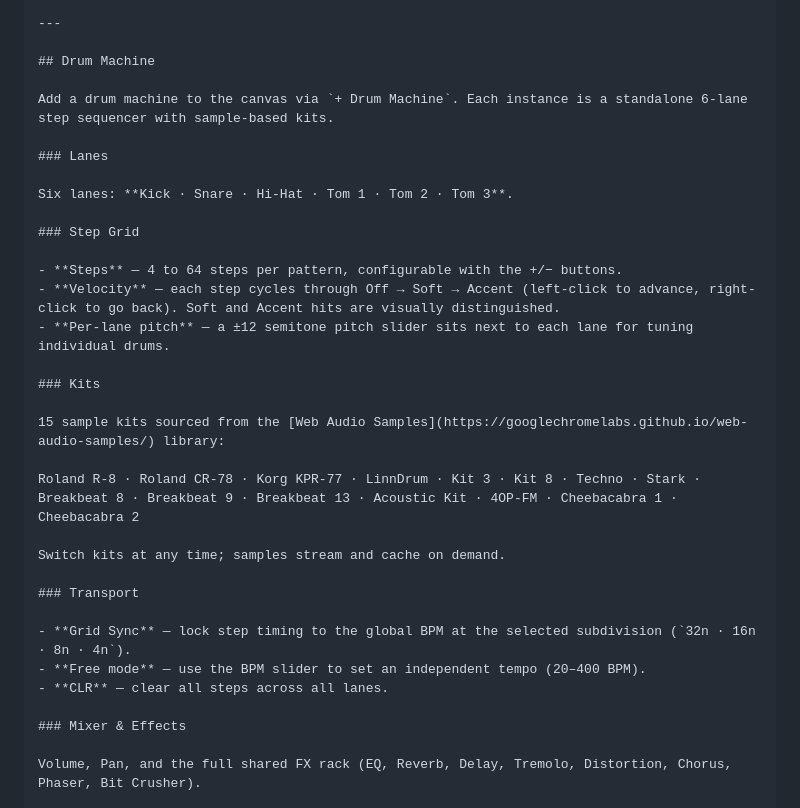
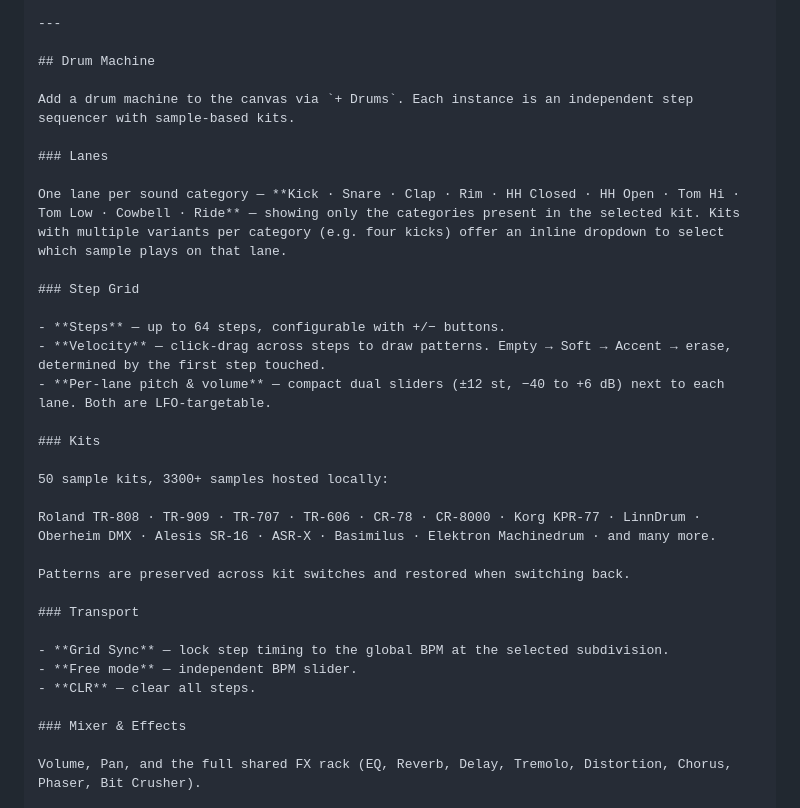
Before and after one commit to newagehardcore/frequencer, a Markdown page: README.md, the part around the change. Drawn GitHub-style.

Commit message:
Update README drum machine section
50 kits / 3300+ samples, per-lane dropdowns, drag-to-draw steps,
per-lane pitch+vol LFO targeting, pattern persistence across kit switches.

Co-Authored-By: Claude Sonnet 4.6 <noreply@anthropic.com>

```diff
--- a/README.md
+++ b/README.md
@@ -286,31 +286,31 @@ Sample-based synthesizer using the Soundfont library format.
 
 ## Drum Machine
 
-Add a drum machine to the canvas via `+ Drum Machine`. Each instance is a standalone 6-lane step sequencer with sample-based kits.
+Add a drum machine to the canvas via `+ Drums`. Each instance is an independent step sequencer with sample-based kits.
 
 ### Lanes
 
-Six lanes: **Kick · Snare · Hi-Hat · Tom 1 · Tom 2 · Tom 3**.
+One lane per sound category — **Kick · Snare · Clap · Rim · HH Closed · HH Open · Tom Hi · Tom Low · Cowbell · Ride** — showing only the categories present in the selected kit. Kits with multiple variants per category (e.g. four kicks) offer an inline dropdown to select which sample plays on that lane.
 
 ### Step Grid
 
-- **Steps** — 4 to 64 steps per pattern, configurable with the +/− buttons.
-- **Velocity** — each step cycles through Off → Soft → Accent (left-click to advance, right-click to go back). Soft and Accent hits are visually distinguished.
-- **Per-lane pitch** — a ±12 semitone pitch slider sits next to each lane for tuning individual drums.
+- **Steps** — up to 64 steps, configurable with +/− buttons.
+- **Velocity** — click-drag across steps to draw patterns. Empty → Soft → Accent → erase, determined by the first step touched.
+- **Per-lane pitch & volume** — compact dual sliders (±12 st, −40 to +6 dB) next to each lane. Both are LFO-targetable.
 
 ### Kits
 
-15 sample kits sourced from the [Web Audio Samples](https://googlechromelabs.github.io/web-audio-samples/) library:
+50 sample kits, 3300+ samples hosted locally:
 
-Roland R-8 · Roland CR-78 · Korg KPR-77 · LinnDrum · Kit 3 · Kit 8 · Techno · Stark · Breakbeat 8 · Breakbeat 9 · Breakbeat 13 · Acoustic Kit · 4OP-FM · Cheebacabra 1 · Cheebacabra 2
+Roland TR-808 · TR-909 · TR-707 · TR-606 · CR-78 · CR-8000 · Korg KPR-77 · LinnDrum · Oberheim DMX · Alesis SR-16 · ASR-X · Basimilus · Elektron Machinedrum · and many more.
 
-Switch kits at any time; samples stream and cache on demand.
+Patterns are preserved across kit switches and restored when switching back.
 
 ### Transport
 
-- **Grid Sync** — lock step timing to the global BPM at the selected subdivision (`32n · 16n · 8n · 4n`).
-- **Free mode** — use the BPM slider to set an independent tempo (20–400 BPM).
-- **CLR** — clear all steps across all lanes.
+- **Grid Sync** — lock step timing to the global BPM at the selected subdivision.
+- **Free mode** — independent BPM slider.
+- **CLR** — clear all steps.
 
 ### Mixer & Effects
 
```
